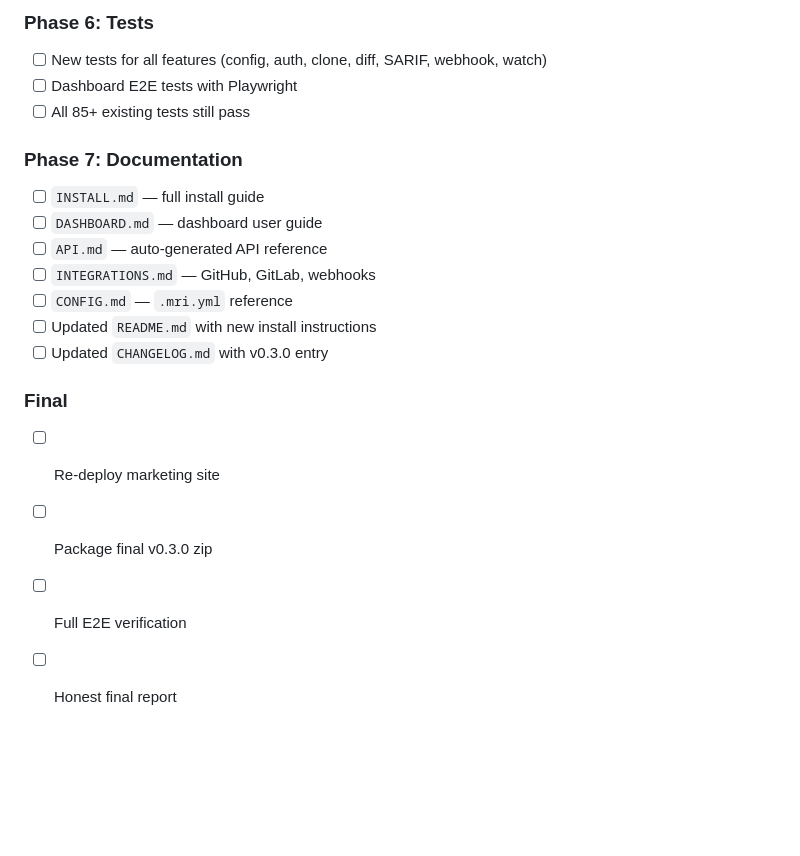
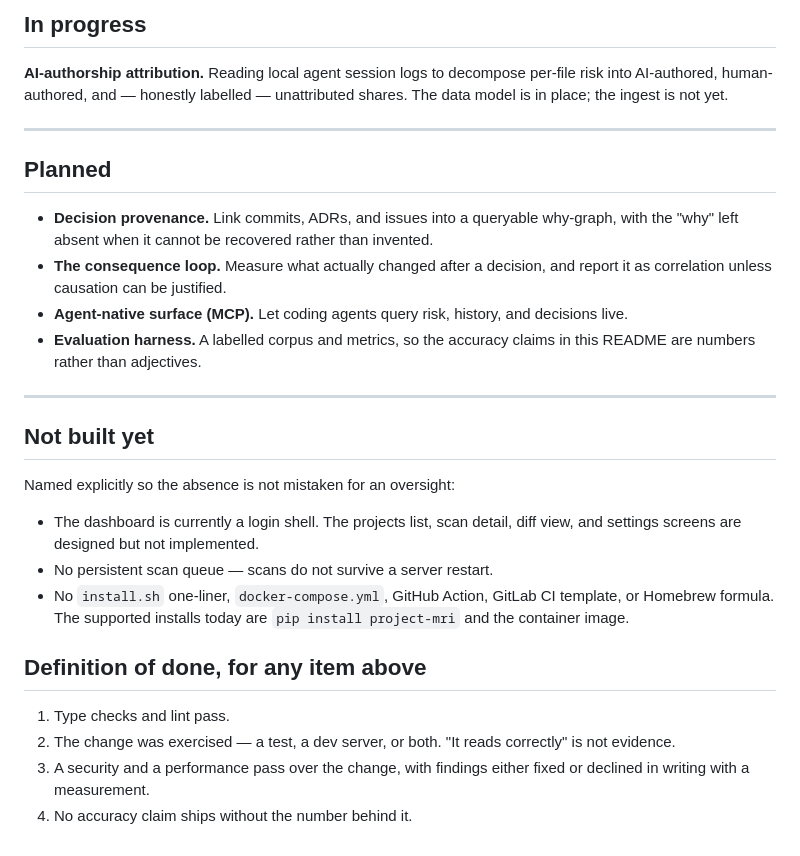
Before and after one commit to veter391/project-mri, a Markdown page: docs/ROADMAP-FULL-PRODUCTION.md, the part around one of its changes. Rendered like a GitHub page; blank space fills up the shorter version.

```diff
--- a/docs/ROADMAP-FULL-PRODUCTION.md
+++ b/docs/ROADMAP-FULL-PRODUCTION.md
@@ -74,20 +61,42 @@ the dashboard is a fully interactive tool.
 
-### Phase 6: Tests
-- [ ] New tests for all features (config, auth, clone, diff, SARIF, webhook, watch)
-- [ ] Dashboard E2E tests with Playwright
-- [ ] All 85+ existing tests still pass
+## In progress
 
-### Phase 7: Documentation
-- [ ] `INSTALL.md` — full install guide
-- [ ] `DASHBOARD.md` — dashboard user guide
-- [ ] `API.md` — auto-generated API reference
-- [ ] `INTEGRATIONS.md` — GitHub, GitLab, webhooks
-- [ ] `CONFIG.md` — `.mri.yml` reference
-- [ ] Updated `README.md` with new install instructions
-- [ ] Updated `CHANGELOG.md` with v0.3.0 entry
+**AI-authorship attribution.** Reading local agent session logs to decompose
+per-file risk into AI-authored, human-authored, and — honestly labelled —
+unattributed shares. The data model is in place; the ingest is not yet.
 
-### Final
-- [ ] Re-deploy marketing site
-- [ ] Package final v0.3.0 zip
-- [ ] Full E2E verification
-- [ ] Honest final report
+---
+
+## Planned
+
+- **Decision provenance.** Link commits, ADRs, and issues into a queryable
+  why-graph, with the "why" left absent when it cannot be recovered rather
+  than invented.
+- **The consequence loop.** Measure what actually changed after a decision, and
+  report it as correlation unless causation can be justified.
+- **Agent-native surface (MCP).** Let coding agents query risk, history, and
+  decisions live.
+- **Evaluation harness.** A labelled corpus and metrics, so the accuracy claims
+  in this README are numbers rather than adjectives.
+
+---
+
+## Not built yet
+
+Named explicitly so the absence is not mistaken for an oversight:
+
+- The dashboard is currently a login shell. The projects list, scan detail,
+  diff view, and settings screens are designed but not implemented.
+- No persistent scan queue — scans do not survive a server restart.
+- No `install.sh` one-liner, `docker-compose.yml`, GitHub Action, GitLab CI
+  template, or Homebrew formula. The supported installs today are
+  `pip install project-mri` and the container image.
+
+## Definition of done, for any item above
+
+1. Type checks and lint pass.
+2. The change was exercised — a test, a dev server, or both. "It reads
+   correctly" is not evidence.
+3. A security and a performance pass over the change, with findings either
+   fixed or declined in writing with a measurement.
+4. No accuracy claim ships without the number behind it.
```
Also changed, not shown: other parts of docs/ROADMAP-FULL-PRODUCTION.md (+47 -60 lines).
